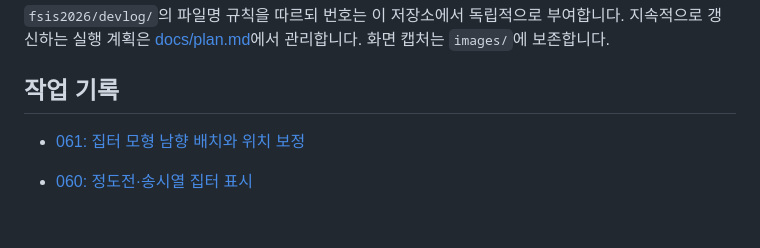
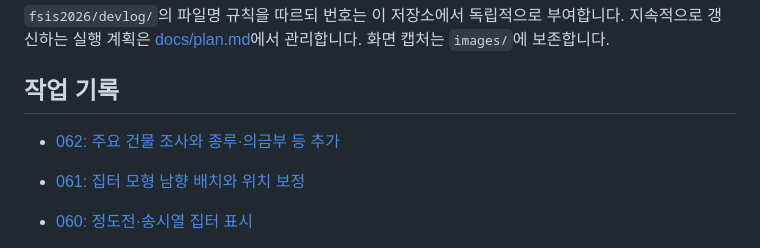
Before and after one commit to jikhanjung/hanyang3d, a Markdown page: devlog/README.md, the part around the change. Drawn GitHub-style; blank space fills up the shorter version.

```diff
--- a/devlog/README.md
+++ b/devlog/README.md
@@ -12,6 +12,7 @@
 
 ## 작업 기록
 
+- [062: 주요 건물 조사와 종루·의금부 등 추가](20260913_062_more_landmarks.md)
 - [061: 집터 모형 남향 배치와 위치 보정](20260912_061_house_orientation.md)
 - [060: 정도전·송시열 집터 표시](20260912_060_house_sites.md)
 - [059: 3인칭 걷기 캐릭터와 두 배 걸음](20260912_059_third_person_walk.md)
```
Also changed, not shown: deploy/README.md (+35 -33 lines), devlog/20260913_062_more_landmarks.md (added, +42 -0 lines), docs/handoff.md (+2 -0 lines), devlog/images/20260912_062_jongru.png (added), 9 other files.
